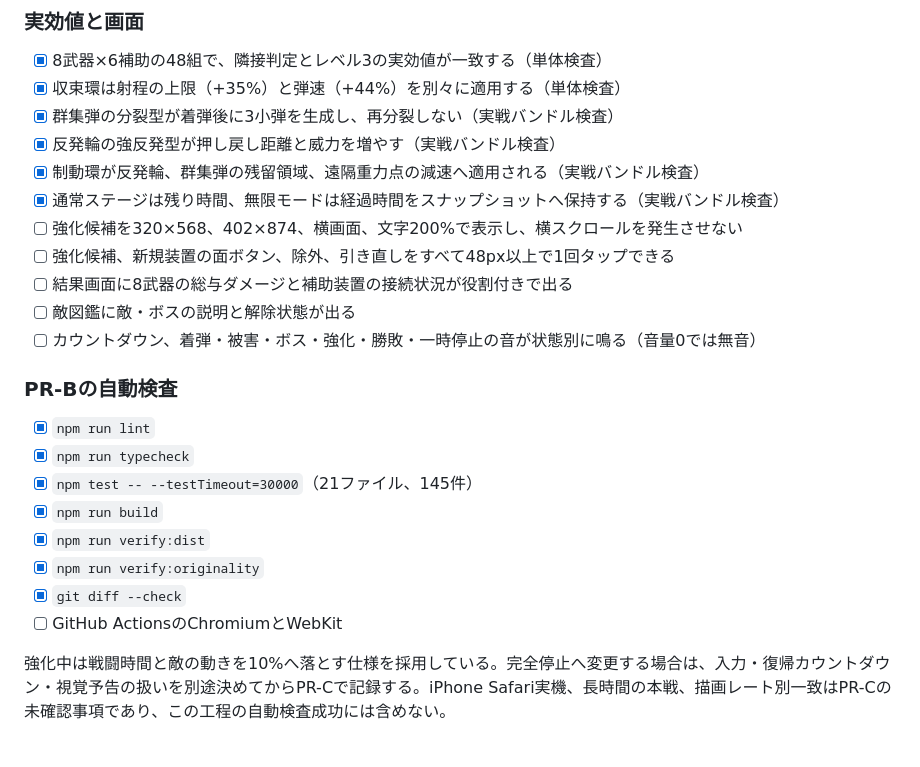
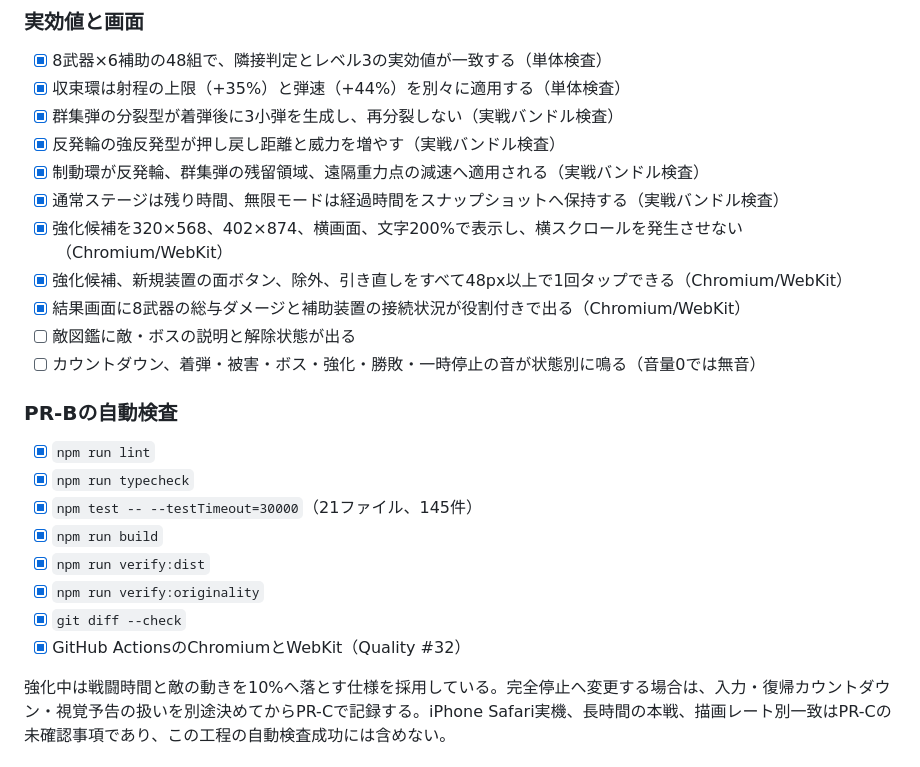
Before and after one commit to chameleonjp-lab/kakomare, a Markdown page: docs/TEST_CHECKLIST.md, the part around the change. Drawn GitHub-style.

```diff
--- a/docs/TEST_CHECKLIST.md
+++ b/docs/TEST_CHECKLIST.md
@@ -108,9 +108,9 @@
 - [x] 反発輪の強反発型が押し戻し距離と威力を増やす（実戦バンドル検査）
 - [x] 制動環が反発輪、群集弾の残留領域、遠隔重力点の減速へ適用される（実戦バンドル検査）
 - [x] 通常ステージは残り時間、無限モードは経過時間をスナップショットへ保持する（実戦バンドル検査）
-- [ ] 強化候補を320×568、402×874、横画面、文字200%で表示し、横スクロールを発生させない
-- [ ] 強化候補、新規装置の面ボタン、除外、引き直しをすべて48px以上で1回タップできる
-- [ ] 結果画面に8武器の総与ダメージと補助装置の接続状況が役割付きで出る
+- [x] 強化候補を320×568、402×874、横画面、文字200%で表示し、横スクロールを発生させない（Chromium/WebKit）
+- [x] 強化候補、新規装置の面ボタン、除外、引き直しをすべて48px以上で1回タップできる（Chromium/WebKit）
+- [x] 結果画面に8武器の総与ダメージと補助装置の接続状況が役割付きで出る（Chromium/WebKit）
 - [ ] 敵図鑑に敵・ボスの説明と解除状態が出る
 - [ ] カウントダウン、着弾・被害・ボス・強化・勝敗・一時停止の音が状態別に鳴る（音量0では無音）
 
@@ -123,6 +123,6 @@
 - [x] `npm run verify:dist`
 - [x] `npm run verify:originality`
 - [x] `git diff --check`
-- [ ] GitHub ActionsのChromiumとWebKit
+- [x] GitHub ActionsのChromiumとWebKit（Quality #32）
 
 強化中は戦闘時間と敵の動きを10%へ落とす仕様を採用している。完全停止へ変更する場合は、入力・復帰カウントダウン・視覚予告の扱いを別途決めてからPR-Cで記録する。iPhone Safari実機、長時間の本戦、描画レート別一致はPR-Cの未確認事項であり、この工程の自動検査成功には含めない。
```
Also changed, not shown: docs/QUALITY_B_REPORT.md (+2 -3 lines), docs/QUALITY_IMPROVEMENT_PLAN.md (+1 -1 lines).
